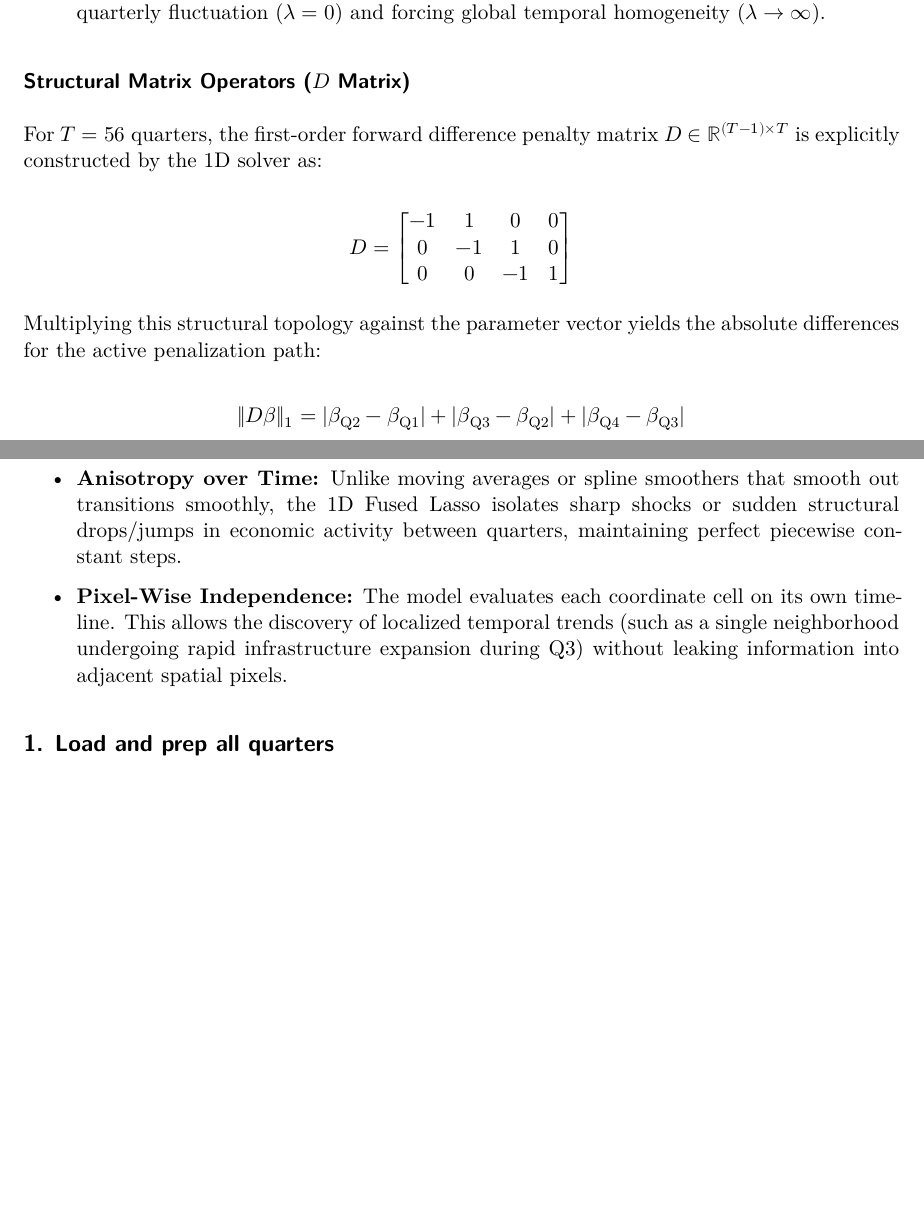
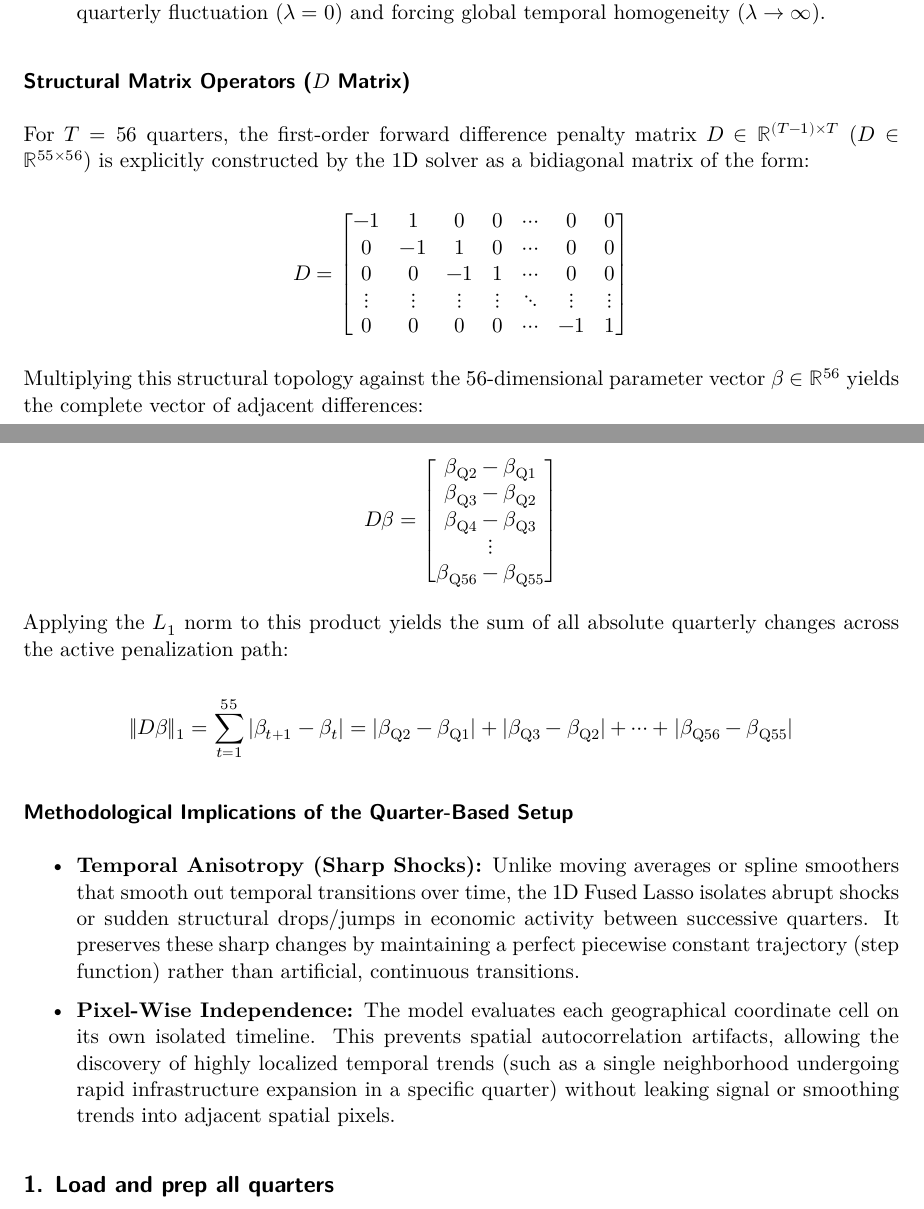
Before and after one commit to artessari/MasterThesis_spatioTemporalFusedLasso, a Quarto document (04_fusedlasso_1D.qmd): two parts of pages 1 and 2 of 10, joined at a grey line, cut so that both start at the same text, the shorter picture padded with empty space. Rendered offline with R 4.5, knitr and Pandoc in place of Quarto, then LaTeX, with nearby package versions; some code elsewhere in the file could not run offline.

Commit message:
Update Temporal Fused Lasso formulation for 56 quarters

```diff
--- a/04_fusedlasso_1D.qmd
+++ b/04_fusedlasso_1D.qmd
@@ -47,27 +59,35 @@ $$\hat{\beta} = \arg\min_{\beta} \left\{ \frac{1}{2} \sum_{t=1}^{T} (y_t - \beta
 
 The objective criteria are defined by two competing dynamics:
 
-- **Data Fidelity Term** ($\frac{1}{2} \sum_{t=1}^{T} (y_t - \beta_t)^2$): Measures the squared Euclidean distance between the observed log-transformed quarterly radiance ($y_t$) and the estimated structural trajectory ($\beta_t$) at each time step $t$. This component anchors the model to the temporal reality of each pixel, preventing the regularization path from deviating too far from the empirical satellite observations recorded across the quarters.
+-   **Data Fidelity Term** ($\frac{1}{2} \sum_{t=1}^{T} (y_t - \beta_t)^2$): Measures the squared Euclidean distance between the observed log-transformed quarterly radiance ($y_t$) and the estimated structural trajectory ($\beta_t$) at each time step $t$. This component anchors the model to the temporal reality of each pixel, preventing the regularization path from deviating too far from the empirical satellite observations recorded across the quarters.
 
-- **Temporal Sparsity Penalty:** $\sum_{t=1}^{T-1} |\beta_{t+1} - \beta_t|$, an $L_1$ penalty applied to successive quarterly variations. It forces sequential quarters to share identical values ($\beta_{t+1} = \beta_t$) unless a sharp, structurally significant change in light emissions occurs.
+-   **Temporal Sparsity Penalty:** $\sum_{t=1}^{T-1} |\beta_{t+1} - \beta_t|$, an $L_1$ penalty applied to successive quarterly variations. It forces sequential quarters to share identical values ($\beta_{t+1} = \beta_t$) unless a sharp, structurally significant change in light emissions occurs.
 
-- **Tuning Parameter** ($\lambda \ge 0$): Controls the structural trade-off between tracking every quarterly fluctuation ($\lambda = 0$) and forcing global temporal homogeneity ($\lambda \to \infty$).
+-   **Tuning Parameter** ($\lambda \ge 0$): Controls the structural trade-off between tracking every quarterly fluctuation ($\lambda = 0$) and forcing global temporal homogeneity ($\lambda \to \infty$).
 
 ### Structural Matrix Operators ($D$ Matrix)
 
-For $T = 56$ quarters, the first-order forward difference penalty matrix $D \in \mathbb{R}^{(T-1) \times T}$ is explicitly constructed by the 1D solver as:
+For $T = 56$ quarters, the first-order forward difference penalty matrix $D \in \mathbb{R}^{(T-1) \times T}$ ($D \in \mathbb{R}^{55 \times 56}$) is explicitly constructed by the 1D solver as a bidiagonal matrix of the form:
 
-$$D = \begin{bmatrix} -1 &  1 &  0 &  0 \\ 0 & -1 &  1 &  0 \\ 0 &  0 & -1 &  1 \end{bmatrix}$$
+$$D = \begin{bmatrix}  -1 &  1 &  0 &  0 & \cdots &  0 &  0 \\   0 & -1 &  1 &  0 & \cdots &  0 &  0 \\   0 &  0 & -1 &  1 & \cdots &  0 &  0 \\   \vdots & \vdots & \vdots & \vdots & \ddots & \vdots & \vdots \\   0 &  0 &  0 &  0 & \cdots & -1 &  1  \end{bmatrix}$$
 
-Multiplying this structural topology against the parameter vector yields the absolute differences for the active penalization path:
+Multiplying this structural topology against the 56-dimensional parameter vector $\beta \in \mathbb{R}^{56}$ yields the complete vector of adjacent differences:
 
-$$\|D\beta\|_1 = |\beta_{\text{Q2}} - \beta_{\text{Q1}}| + |\beta_{\text{Q3}} - \beta_{\text{Q2}}| + |\beta_{\text{Q4}} - \beta_{\text{Q3}}|$$
+$$
+D\beta = \begin{bmatrix}  \beta_{\text{Q2}} - \beta_{\text{Q1}} \\  \beta_{\text{Q3}} - \beta_{\text{Q2}} \\  \beta_{\text{Q4}} - \beta_{\text{Q3}} \\  \vdots \\  \beta_{\text{Q56}} - \beta_{\text{Q55}}  \end{bmatrix}
+$$
+
+Applying the $L_1$ norm to this product yields the sum of all absolute quarterly changes across the active penalization path:
+
+$$
+\Vert{}D\beta\Vert{}_1 = \sum_{t=1}^{55} \vert{}\beta_{t+1} - \beta_t\vert{} = \vert{}\beta_{\text{Q2}} - \beta_{\text{Q1}}\vert{} + \vert{}\beta_{\text{Q3}} - \beta_{\text{Q2}}\vert{} + \dots + \vert{}\beta_{\text{Q56}} - \beta_{\text{Q55}}\vert{}
+$$
 
 ### Methodological Implications of the Quarter-Based Setup
 
-- **Anisotropy over Time:** Unlike moving averages or spline smoothers that smooth out transitions smoothly, the 1D Fused Lasso isolates sharp shocks or sudden structural drops/jumps in economic activity between quarters, maintaining perfect piecewise constant steps.
+-   **Temporal Anisotropy (Sharp Shocks):** Unlike moving averages or spline smoothers that smooth out temporal transitions over time, the 1D Fused Lasso isolates abrupt shocks or sudden structural drops/jumps in economic activity between successive quarters. It preserves these sharp changes by maintaining a perfect piecewise constant trajectory (step function) rather than artificial, continuous transitions.
 
-- **Pixel-Wise Independence:** The model evaluates each coordinate cell on its own timeline. This allows the discovery of localized temporal trends (such as a single neighborhood undergoing rapid infrastructure expansion during Q3) without leaking information into adjacent spatial pixels.
+-   **Pixel-Wise Independence:** The model evaluates each geographical coordinate cell on its own isolated timeline. This prevents spatial autocorrelation artifacts, allowing the discovery of highly localized temporal trends (such as a single neighborhood undergoing rapid infrastructure expansion in a specific quarter) without leaking signal or smoothing trends into adjacent spatial pixels.
 
 ## 1. Load and prep all quarters
 
```
Also changed, not shown: 04_fusedlasso_1D.qmd (12 more changed lines).
